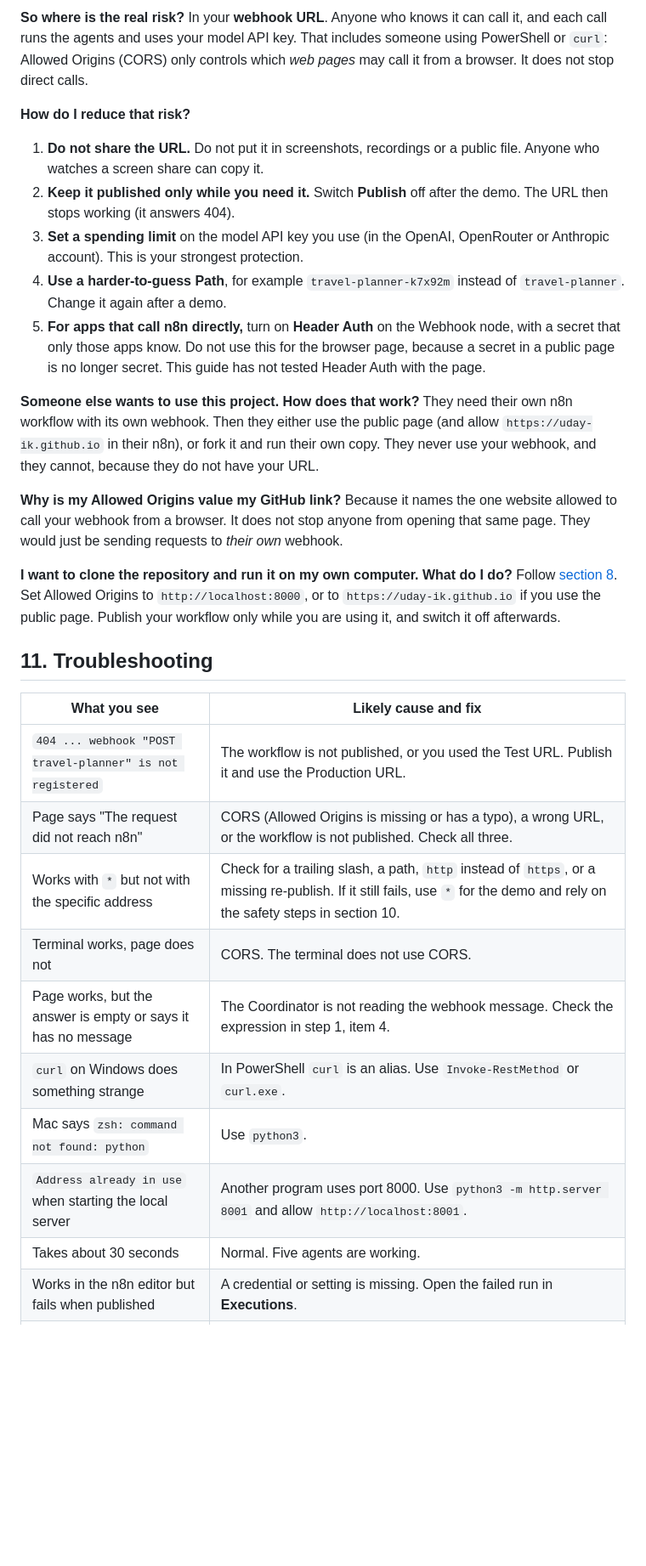
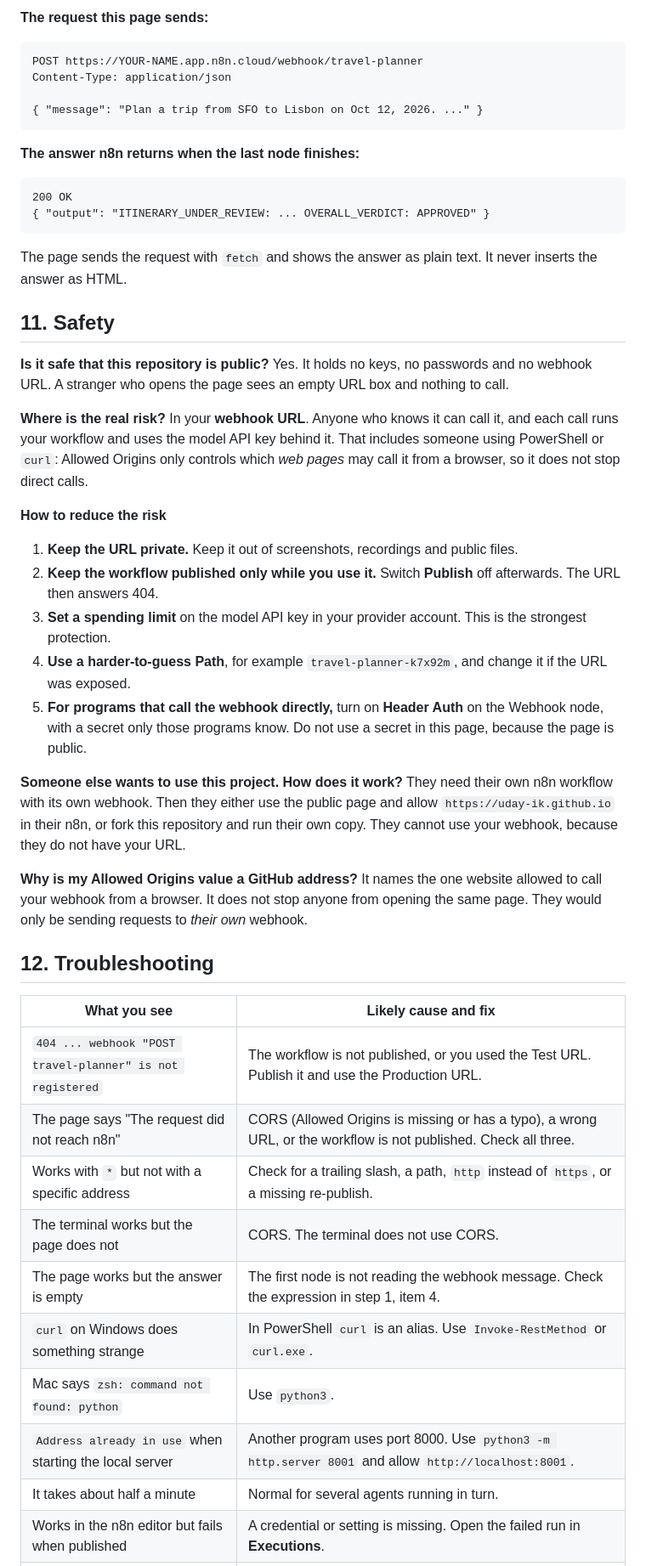
Before and after one commit to uday-ik/travel-planner-demo, a Markdown page: README.md, the part around one of its changes. Shown at 85% size. GitHub-like rendering; blank space fills up the shorter version.

````diff
--- a/README.md
+++ b/README.md
@@ -220,36 +232,56 @@ Not through the repository. It holds no keys, no passwords and no webhook URL. A
 
-**So where is the real risk?**
-In your **webhook URL**. Anyone who knows it can call it, and each call runs the agents and uses your model API key. That includes someone using PowerShell or `curl`: Allowed Origins (CORS) only controls which *web pages* may call it from a browser. It does not stop direct calls.
+**The request this page sends:**
 
-**How do I reduce that risk?**
-1. **Do not share the URL.** Do not put it in screenshots, recordings or a public file. Anyone who watches a screen share can copy it.
-2. **Keep it published only while you need it.** Switch **Publish** off after the demo. The URL then stops working (it answers 404).
-3. **Set a spending limit** on the model API key you use (in the OpenAI, OpenRouter or Anthropic account). This is your strongest protection.
-4. **Use a harder-to-guess Path**, for example `travel-planner-k7x92m` instead of `travel-planner`. Change it again after a demo.
-5. **For apps that call n8n directly,** turn on **Header Auth** on the Webhook node, with a secret that only those apps know. Do not use this for the browser page, because a secret in a public page is no longer secret. This guide has not tested Header Auth with the page.
+```
+POST https://YOUR-NAME.app.n8n.cloud/webhook/travel-planner
+Content-Type: application/json
 
-**Someone else wants to use this project. How does that work?**
-They need their own n8n workflow with its own webhook. Then they either use the public page (and allow `https://uday-ik.github.io` in their n8n), or fork it and run their own copy. They never use your webhook, and they cannot, because they do not have your URL.
+{ "message": "Plan a trip from SFO to Lisbon on Oct 12, 2026. ..." }
+```
 
-**Why is my Allowed Origins value my GitHub link?**
-Because it names the one website allowed to call your webhook from a browser. It does not stop anyone from opening that same page. They would just be sending requests to *their own* webhook.
+**The answer n8n returns when the last node finishes:**
 
-**I want to clone the repository and run it on my own computer. What do I do?**
-Follow [section 8](#8-run-the-page-on-your-own-computer-windows-and-mac). Set Allowed Origins to `http://localhost:8000`, or to `https://uday-ik.github.io` if you use the public page. Publish your workflow only while you are using it, and switch it off afterwards.
+```
+200 OK
+{ "output": "ITINERARY_UNDER_REVIEW: ... OVERALL_VERDICT: APPROVED" }
+```
 
-## 11. Troubleshooting
+The page sends the request with `fetch` and shows the answer as plain text. It never inserts the answer as HTML.
+
+## 11. Safety
+
+**Is it safe that this repository is public?**
+Yes. It holds no keys, no passwords and no webhook URL. A stranger who opens the page sees an empty URL box and nothing to call.
+
+**Where is the real risk?**
+In your **webhook URL**. Anyone who knows it can call it, and each call runs your workflow and uses the model API key behind it. That includes someone using PowerShell or `curl`: Allowed Origins only controls which *web pages* may call it from a browser, so it does not stop direct calls.
+
+**How to reduce the risk**
+1. **Keep the URL private.** Keep it out of screenshots, recordings and public files.
+2. **Keep the workflow published only while you use it.** Switch **Publish** off afterwards. The URL then answers 404.
+3. **Set a spending limit** on the model API key in your provider account. This is the strongest protection.
+4. **Use a harder-to-guess Path**, for example `travel-planner-k7x92m`, and change it if the URL was exposed.
+5. **For programs that call the webhook directly,** turn on **Header Auth** on the Webhook node, with a secret only those programs know. Do not use a secret in this page, because the page is public.
+
+**Someone else wants to use this project. How does it work?**
+They need their own n8n workflow with its own webhook. Then they either use the public page and allow `https://uday-ik.github.io` in their n8n, or fork this repository and run their own copy. They cannot use your webhook, because they do not have your URL.
+
+**Why is my Allowed Origins value a GitHub address?**
+It names the one website allowed to call your webhook from a browser. It does not stop anyone from opening the same page. They would only be sending requests to *their own* webhook.
+
+## 12. Troubleshooting
 
 | What you see | Likely cause and fix |
 |---|---|
 | `404 ... webhook "POST travel-planner" is not registered` | The workflow is not published, or you used the Test URL. Publish it and use the Production URL. |
-| Page says "The request did not reach n8n" | CORS (Allowed Origins is missing or has a typo), a wrong URL, or the workflow is not published. Check all three. |
-| Works with `*` but not with the specific address | Check for a trailing slash, a path, `http` instead of `https`, or a missing re-publish. If it still fails, use `*` for the demo and rely on the safety steps in section 10. |
-| Terminal works, page does not | CORS. The terminal does not use CORS. |
-| Page works, but the answer is empty or says it has no message | The Coordinator is not reading the webhook message. Check the expression in step 1, item 4. |
+| The page says "The request did not reach n8n" | CORS (Allowed Origins is missing or has a typo), a wrong URL, or the workflow is not published. Check all three. |
+| Works with `*` but not with a specific address | Check for a trailing slash, a path, `http` instead of `https`, or a missing re-publish. |
+| The terminal works but the page does not | CORS. The terminal does not use CORS. |
+| The page works but the answer is empty | The first node is not reading the webhook message. Check the expression in step 1, item 4. |
 | `curl` on Windows does something strange | In PowerShell `curl` is an alias. Use `Invoke-RestMethod` or `curl.exe`. |
 | Mac says `zsh: command not found: python` | Use `python3`. |
 | `Address already in use` when starting the local server | Another program uses port 8000. Use `python3 -m http.server 8001` and allow `http://localhost:8001`. |
-| Takes about 30 seconds | Normal. Five agents are working. |
+| It takes about half a minute | Normal for several agents running in turn. |
 | Works in the n8n editor but fails when published | A credential or setting is missing. Open the failed run in **Executions**. |
 | The model API says quota or billing | Add credit or check the key in your provider account. |
 
````
Also changed, not shown: other parts of README.md (+81 -94 lines).
